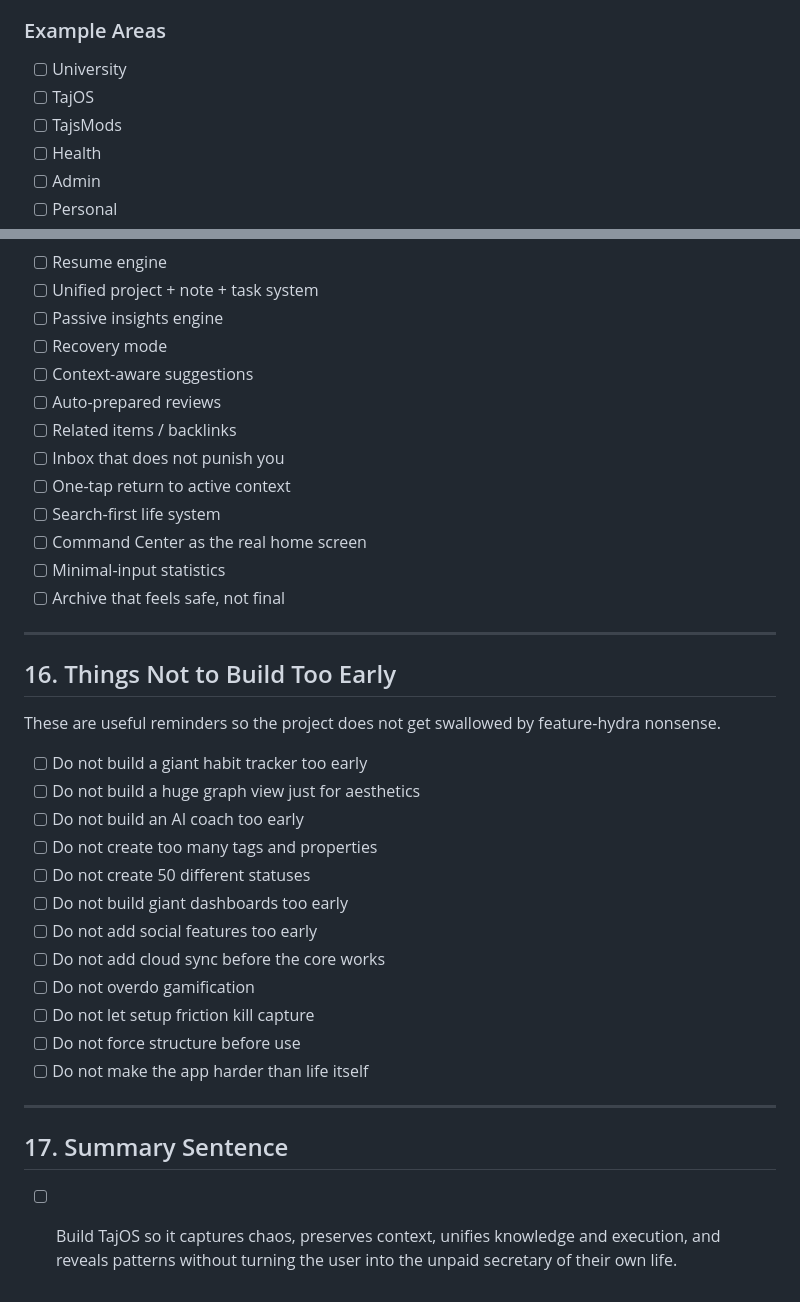
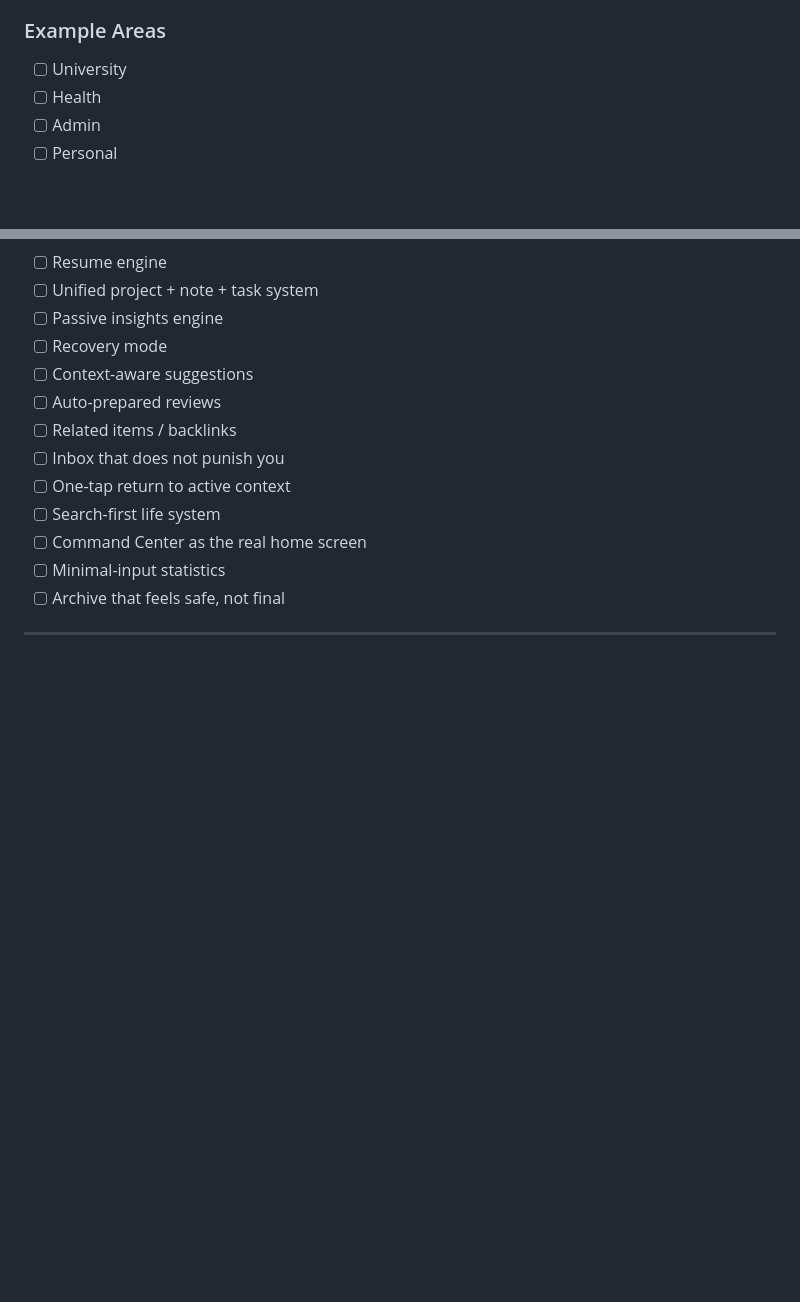
Before and after one commit to tajemniktv/TajsOS, a Markdown page: ROADMAP.md, 2 parts joined by grey strips. Drawn GitHub-style; blank space fills up the shorter version.

Commit message:
updt roadmap
Signed-off-by: TajemnikTV <tajemniktv@outlook.com>

```diff
--- a/ROADMAP.md
+++ b/ROADMAP.md
@@ -131,8 +131,6 @@ Everything else is an extension of those.
 ### Example Areas
 
 - [ ] University
-- [ ] TajOS
-- [ ] TajsMods
 - [ ] Health
 - [ ] Admin
 - [ ] Personal
@@ -469,27 +467,3 @@ These are the kinds of features that could make TajOS feel distinctly like **Taj
 - [ ] Archive that feels safe, not final
 
 ---
-
-## 16. Things Not to Build Too Early
-
-These are useful reminders so the project does not get swallowed by feature-hydra nonsense.
-
-- [ ] Do not build a giant habit tracker too early
-- [ ] Do not build a huge graph view just for aesthetics
-- [ ] Do not build an AI coach too early
-- [ ] Do not create too many tags and properties
-- [ ] Do not create 50 different statuses
-- [ ] Do not build giant dashboards too early
-- [ ] Do not add social features too early
-- [ ] Do not add cloud sync before the core works
-- [ ] Do not overdo gamification
-- [ ] Do not let setup friction kill capture
-- [ ] Do not force structure before use
-- [ ] Do not make the app harder than life itself
-
----
-
-## 17. Summary Sentence
-
-- [ ] Build TajOS so it captures chaos, preserves context, unifies knowledge and execution, and
-  reveals patterns without turning the user into the unpaid secretary of their own life.
```
